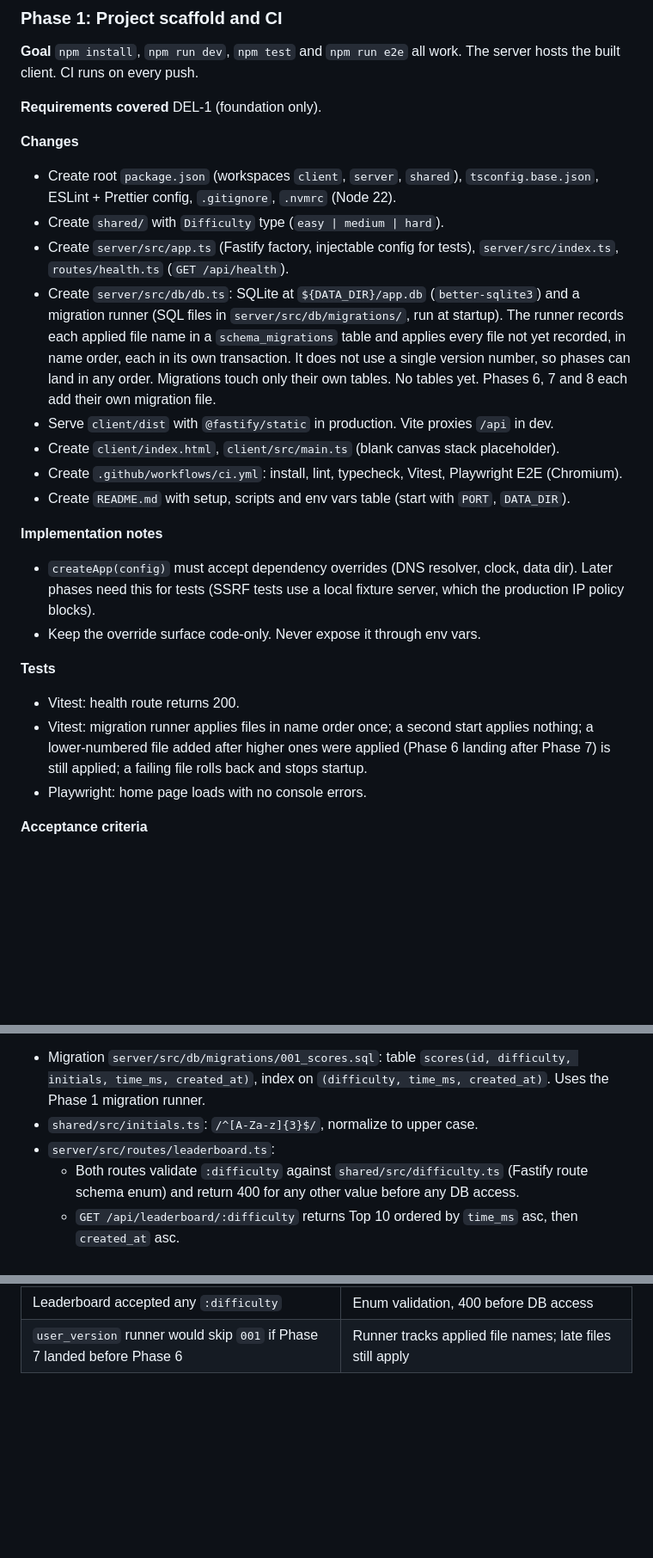
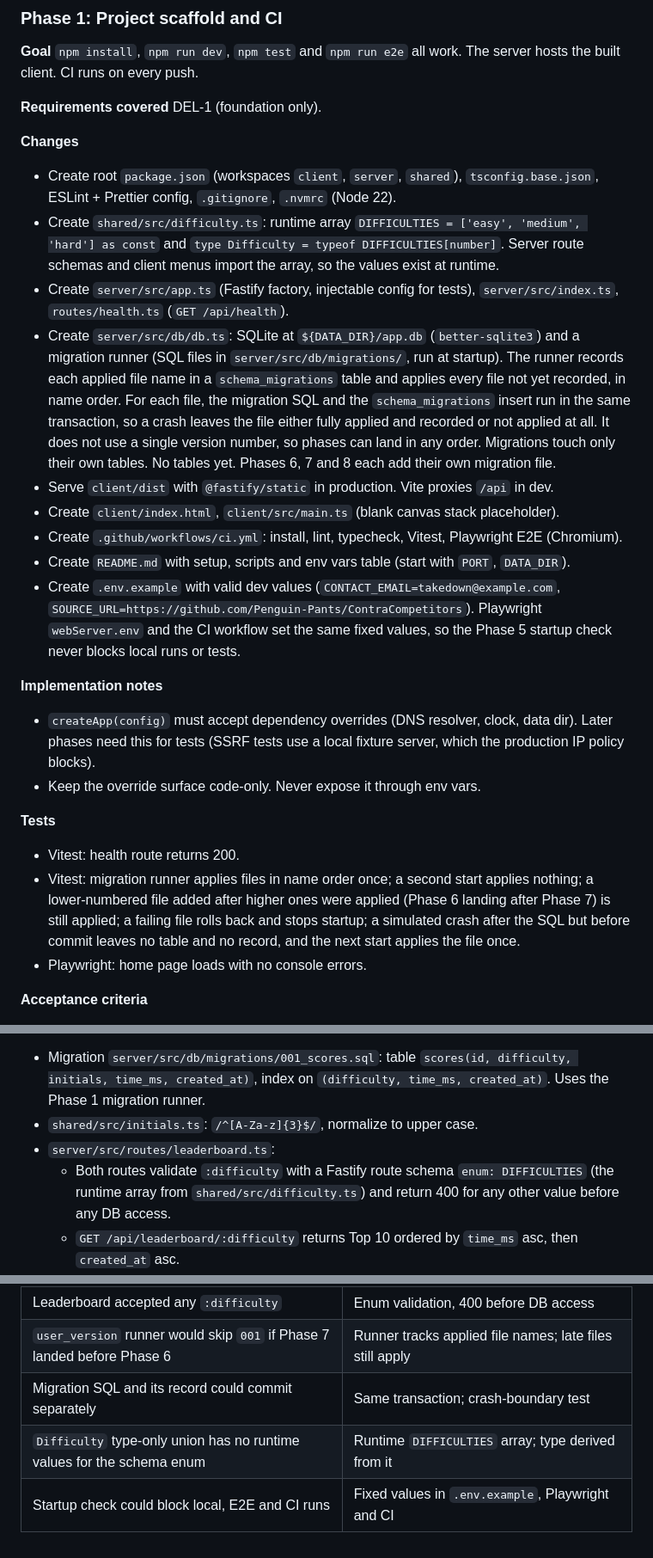
Before and after one commit to Penguin-Pants/ContraCompetitors, a Markdown page: docs/build-plan.md, 3 parts joined by grey strips. Shown at 86% size. GitHub-like rendering; blank space fills up the shorter version.

Commit message:
Address CodeRabbit round 4: atomic migrations, runtime difficulty array, dev config values
Co-Authored-By: Claude Opus 5.5 <noreply@anthropic.com>
Claude-Session: https://claude.ai/code/session_01Pazxx5Fk5Sjvja9oMrSKSk

```diff
--- a/docs/build-plan.md
+++ b/docs/build-plan.md
@@ -180,13 +180,14 @@ DEL-1 (foundation only).
 
 **Changes**
 - Create root `package.json` (workspaces `client`, `server`, `shared`), `tsconfig.base.json`, ESLint + Prettier config, `.gitignore`, `.nvmrc` (Node 22).
-- Create `shared/` with `Difficulty` type (`easy | medium | hard`).
+- Create `shared/src/difficulty.ts`: runtime array `DIFFICULTIES = ['easy', 'medium', 'hard'] as const` and `type Difficulty = typeof DIFFICULTIES[number]`. Server route schemas and client menus import the array, so the values exist at runtime.
 - Create `server/src/app.ts` (Fastify factory, injectable config for tests), `server/src/index.ts`, `routes/health.ts` (`GET /api/health`).
-- Create `server/src/db/db.ts`: SQLite at `${DATA_DIR}/app.db` (`better-sqlite3`) and a migration runner (SQL files in `server/src/db/migrations/`, run at startup). The runner records each applied file name in a `schema_migrations` table and applies every file not yet recorded, in name order, each in its own transaction. It does not use a single version number, so phases can land in any order. Migrations touch only their own tables. No tables yet. Phases 6, 7 and 8 each add their own migration file.
+- Create `server/src/db/db.ts`: SQLite at `${DATA_DIR}/app.db` (`better-sqlite3`) and a migration runner (SQL files in `server/src/db/migrations/`, run at startup). The runner records each applied file name in a `schema_migrations` table and applies every file not yet recorded, in name order. For each file, the migration SQL and the `schema_migrations` insert run in the same transaction, so a crash leaves the file either fully applied and recorded or not applied at all. It does not use a single version number, so phases can land in any order. Migrations touch only their own tables. No tables yet. Phases 6, 7 and 8 each add their own migration file.
 - Serve `client/dist` with `@fastify/static` in production. Vite proxies `/api` in dev.
 - Create `client/index.html`, `client/src/main.ts` (blank canvas stack placeholder).
 - Create `.github/workflows/ci.yml`: install, lint, typecheck, Vitest, Playwright E2E (Chromium).
 - Create `README.md` with setup, scripts and env vars table (start with `PORT`, `DATA_DIR`).
+- Create `.env.example` with valid dev values (`CONTACT_EMAIL=takedown@example.com`, `SOURCE_URL=https://github.com/Penguin-Pants/ContraCompetitors`). Playwright `webServer.env` and the CI workflow set the same fixed values, so the Phase 5 startup check never blocks local runs or tests.
 
 **Implementation notes**
 - `createApp(config)` must accept dependency overrides (DNS resolver, clock, data dir). Later phases need this for tests (SSRF tests use a local fixture server, which the production IP policy blocks).
@@ -194,7 +195,7 @@ DEL-1 (foundation only).
 
 **Tests**
 - Vitest: health route returns 200.
-- Vitest: migration runner applies files in name order once; a second start applies nothing; a lower-numbered file added after higher ones were applied (Phase 6 landing after Phase 7) is still applied; a failing file rolls back and stops startup.
+- Vitest: migration runner applies files in name order once; a second start applies nothing; a lower-numbered file added after higher ones were applied (Phase 6 landing after Phase 7) is still applied; a failing file rolls back and stops startup; a simulated crash after the SQL but before commit leaves no table and no record, and the next start applies the file once.
 - Playwright: home page loads with no console errors.
 
 **Acceptance criteria**
@@ -409,7 +410,7 @@ LB-1, LB-2, LB-4, C-2.
 - Migration `server/src/db/migrations/001_scores.sql`: table `scores(id, difficulty, initials, time_ms, created_at)`, index on `(difficulty, time_ms, created_at)`. Uses the Phase 1 migration runner.
 - `shared/src/initials.ts`: `/^[A-Za-z]{3}$/`, normalize to upper case.
 - `server/src/routes/leaderboard.ts`:
-  - Both routes validate `:difficulty` against `shared/src/difficulty.ts` (Fastify route schema enum) and return 400 for any other value before any DB access.
+  - Both routes validate `:difficulty` with a Fastify route schema `enum: DIFFICULTIES` (the runtime array from `shared/src/difficulty.ts`) and return 400 for any other value before any DB access.
   - `GET /api/leaderboard/:difficulty` returns Top 10 ordered by `time_ms` asc, then `created_at` asc.
   - `POST /api/leaderboard/:difficulty` body `{initials, timeMs}`. Checks: initials filter; `timeMs` is a positive integer (needed to store the value). No other checks (LB-4, C-2). Returns the new Top 10 and the new row id (or `null` if the row did not place).
   - Bounded storage: in one transaction, insert the row, then delete every row for that difficulty outside the Top 10. The table never holds more than 30 rows.
@@ -853,3 +854,6 @@ No unresolved product decisions remain.
 | `CONTACT_EMAIL` form ambiguous (`mailto:mailto:` risk) | Plain address only; client adds the scheme |
 | Leaderboard accepted any `:difficulty` | Enum validation, 400 before DB access |
 | `user_version` runner would skip `001` if Phase 7 landed before Phase 6 | Runner tracks applied file names; late files still apply |
+| Migration SQL and its record could commit separately | Same transaction; crash-boundary test |
+| `Difficulty` type-only union has no runtime values for the schema enum | Runtime `DIFFICULTIES` array; type derived from it |
+| Startup check could block local, E2E and CI runs | Fixed values in `.env.example`, Playwright and CI |
```
